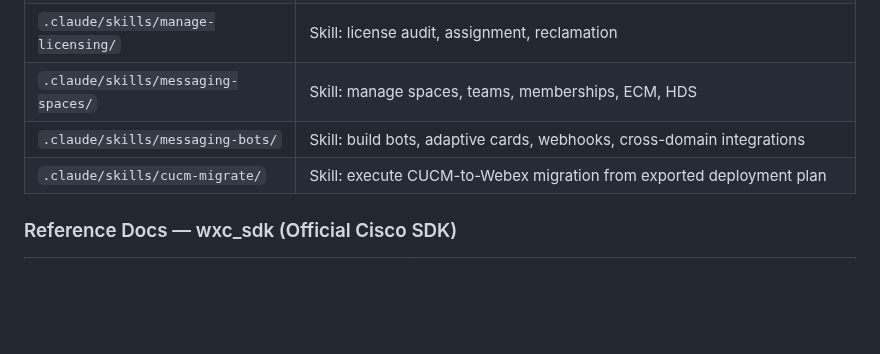
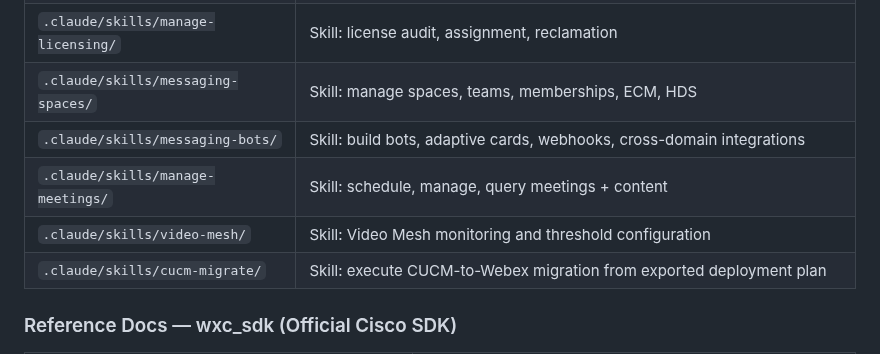
Before and after one commit to achobgood/wxops, a Markdown page: CLAUDE.md, the part around the change. Drawn GitHub-style; blank space fills up the shorter version.

Commit message:
feat(skills): add manage-meetings and video-mesh skills
Co-Authored-By: Claude Opus 4.6 (1M context) <noreply@anthropic.com>

```diff
--- a/CLAUDE.md
+++ b/CLAUDE.md
@@ -44,6 +44,8 @@ below for what the pipeline does.
 | `.claude/skills/manage-licensing/` | Skill: license audit, assignment, reclamation |
 | `.claude/skills/messaging-spaces/` | Skill: manage spaces, teams, memberships, ECM, HDS |
 | `.claude/skills/messaging-bots/` | Skill: build bots, adaptive cards, webhooks, cross-domain integrations |
+| `.claude/skills/manage-meetings/` | Skill: schedule, manage, query meetings + content |
+| `.claude/skills/video-mesh/` | Skill: Video Mesh monitoring and threshold configuration |
 | `.claude/skills/cucm-migrate/` | Skill: execute CUCM-to-Webex migration from exported deployment plan |
 
 ### Reference Docs — wxc_sdk (Official Cisco SDK)
```
Also changed, not shown: 2 other files.
